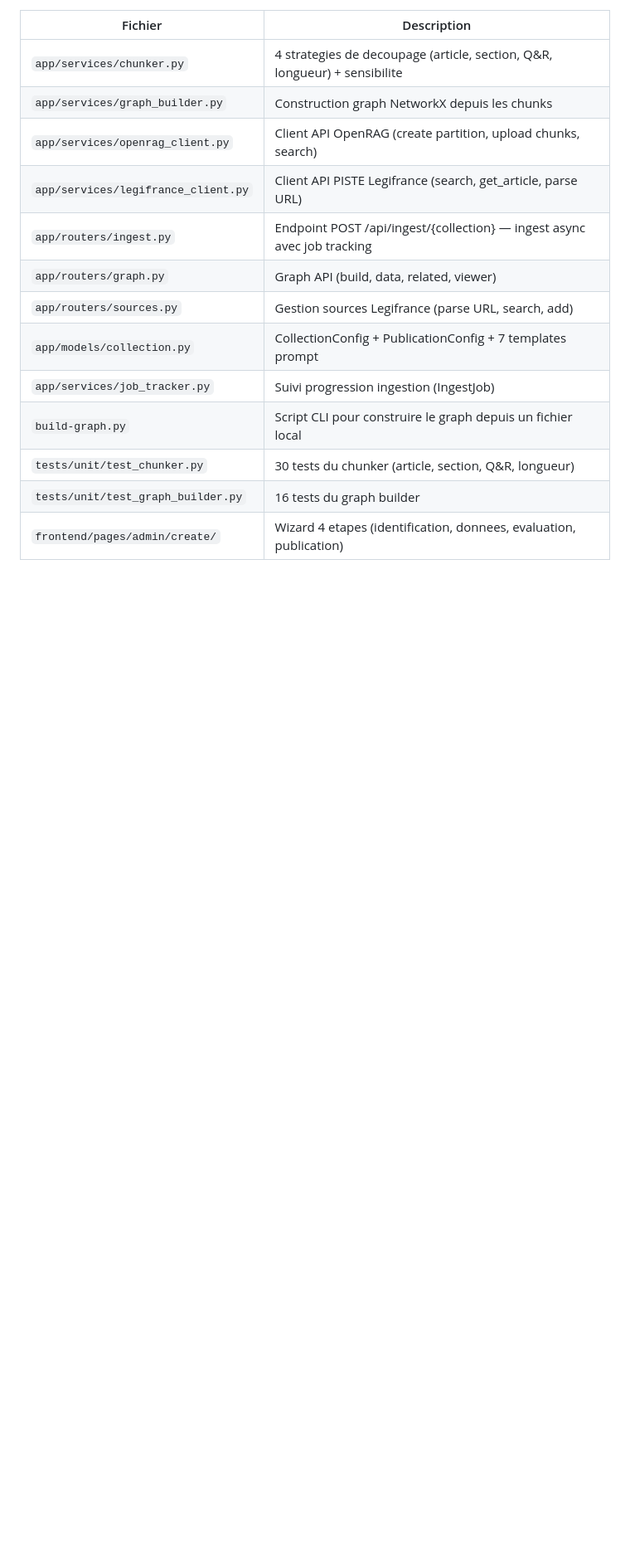
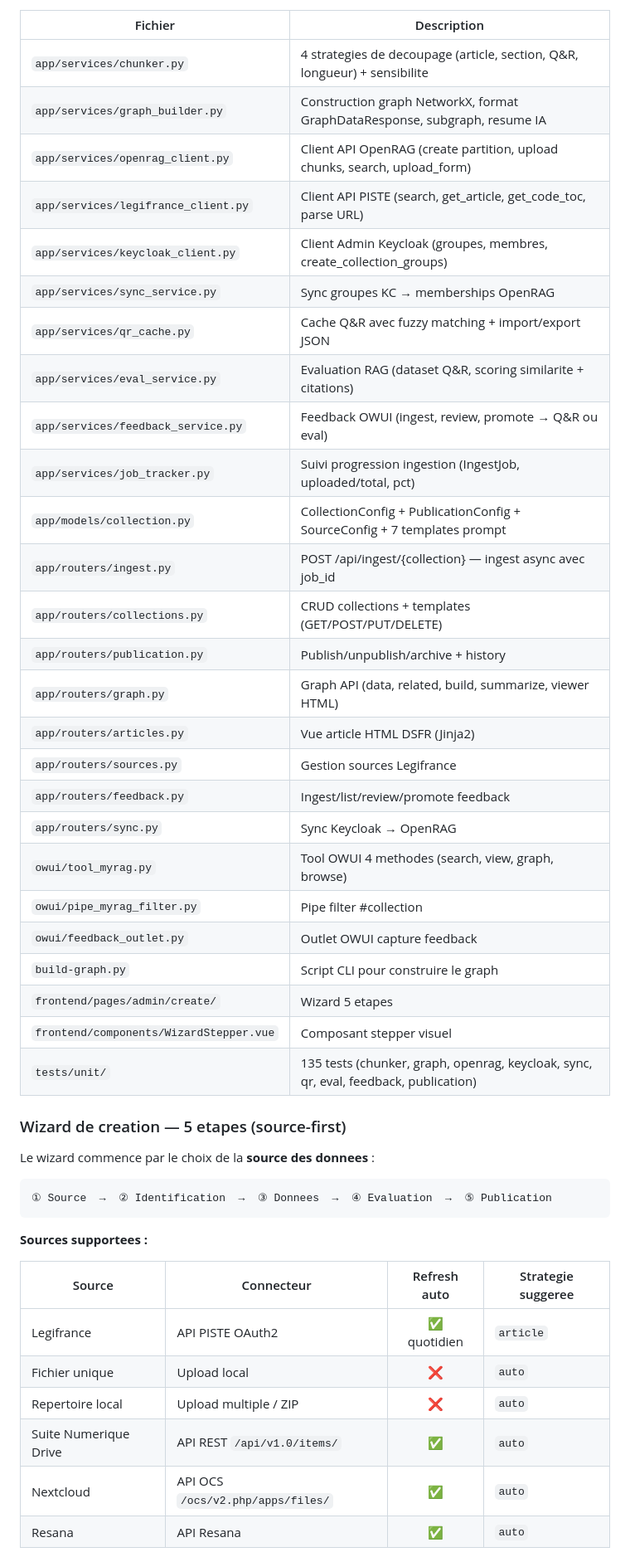
Before and after one commit to IA-Generative/mycollections, a Markdown page: myrag/prompts/prompt-import-ceseda.md, the part around one of its changes. Shown at 83% size. Rendered like a GitHub page; blank space fills up the shorter version.

````diff
--- a/myrag/prompts/prompt-import-ceseda.md
+++ b/myrag/prompts/prompt-import-ceseda.md
@@ -43,15 +54,48 @@ Tu travailles sur **MyRAG (beta)**, un module independant qui s'intercale entre
 | Fichier | Description |
 |---------|-------------|
 | `app/services/chunker.py` | 4 strategies de decoupage (article, section, Q&R, longueur) + sensibilite |
-| `app/services/graph_builder.py` | Construction graph NetworkX depuis les chunks |
-| `app/services/openrag_client.py` | Client API OpenRAG (create partition, upload chunks, search) |
-| `app/services/legifrance_client.py` | Client API PISTE Legifrance (search, get_article, parse URL) |
-| `app/routers/ingest.py` | Endpoint POST /api/ingest/{collection} — ingest async avec job tracking |
-| `app/routers/graph.py` | Graph API (build, data, related, viewer) |
-| `app/routers/sources.py` | Gestion sources Legifrance (parse URL, search, add) |
-| `app/models/collection.py` | CollectionConfig + PublicationConfig + 7 templates prompt |
-| `app/services/job_tracker.py` | Suivi progression ingestion (IngestJob) |
-| `build-graph.py` | Script CLI pour construire le graph depuis un fichier local |
-| `tests/unit/test_chunker.py` | 30 tests du chunker (article, section, Q&R, longueur) |
-| `tests/unit/test_graph_builder.py` | 16 tests du graph builder |
-| `frontend/pages/admin/create/` | Wizard 4 etapes (identification, donnees, evaluation, publication) |
+| `app/services/graph_builder.py` | Construction graph NetworkX, format GraphDataResponse, subgraph, resume IA |
+| `app/services/openrag_client.py` | Client API OpenRAG (create partition, upload chunks, search, upload_form) |
+| `app/services/legifrance_client.py` | Client API PISTE (search, get_article, get_code_toc, parse URL) |
+| `app/services/keycloak_client.py` | Client Admin Keycloak (groupes, membres, create_collection_groups) |
+| `app/services/sync_service.py` | Sync groupes KC → memberships OpenRAG |
+| `app/services/qr_cache.py` | Cache Q&R avec fuzzy matching + import/export JSON |
+| `app/services/eval_service.py` | Evaluation RAG (dataset Q&R, scoring similarite + citations) |
+| `app/services/feedback_service.py` | Feedback OWUI (ingest, review, promote → Q&R ou eval) |
+| `app/services/job_tracker.py` | Suivi progression ingestion (IngestJob, uploaded/total, pct) |
+| `app/models/collection.py` | CollectionConfig + PublicationConfig + SourceConfig + 7 templates prompt |
+| `app/routers/ingest.py` | POST /api/ingest/{collection} — ingest async avec job_id |
+| `app/routers/collections.py` | CRUD collections + templates (GET/POST/PUT/DELETE) |
+| `app/routers/publication.py` | Publish/unpublish/archive + history |
+| `app/routers/graph.py` | Graph API (data, related, build, summarize, viewer HTML) |
+| `app/routers/articles.py` | Vue article HTML DSFR (Jinja2) |
+| `app/routers/sources.py` | Gestion sources Legifrance |
+| `app/routers/feedback.py` | Ingest/list/review/promote feedback |
+| `app/routers/sync.py` | Sync Keycloak → OpenRAG |
+| `owui/tool_myrag.py` | Tool OWUI 4 methodes (search, view, graph, browse) |
+| `owui/pipe_myrag_filter.py` | Pipe filter #collection |
+| `owui/feedback_outlet.py` | Outlet OWUI capture feedback |
+| `build-graph.py` | Script CLI pour construire le graph |
+| `frontend/pages/admin/create/` | Wizard 5 etapes |
+| `frontend/components/WizardStepper.vue` | Composant stepper visuel |
+| `tests/unit/` | 135 tests (chunker, graph, openrag, keycloak, sync, qr, eval, feedback, publication) |
+
+### Wizard de creation — 5 etapes (source-first)
+
+Le wizard commence par le choix de la **source des donnees** :
+
+```
+① Source  →  ② Identification  →  ③ Donnees  →  ④ Evaluation  →  ⑤ Publication
+```
+
+**Sources supportees :**
+
+| Source | Connecteur | Refresh auto | Strategie suggeree |
+|--------|-----------|:------------:|-------------------|
+| Legifrance | API PISTE OAuth2 | ✅ quotidien | `article` |
+| Fichier unique | Upload local | ❌ | `auto` |
+| Repertoire local | Upload multiple / ZIP | ❌ | `auto` |
+| Suite Numerique Drive | API REST `/api/v1.0/items/` | ✅ | `auto` |
+| Nextcloud | API OCS `/ocs/v2.php/apps/files/` | ✅ | `auto` |
+| Resana | API Resana | ✅ | `auto` |
+
````
Also changed, not shown: other parts of myrag/prompts/prompt-import-ceseda.md (+82 -43 lines).
